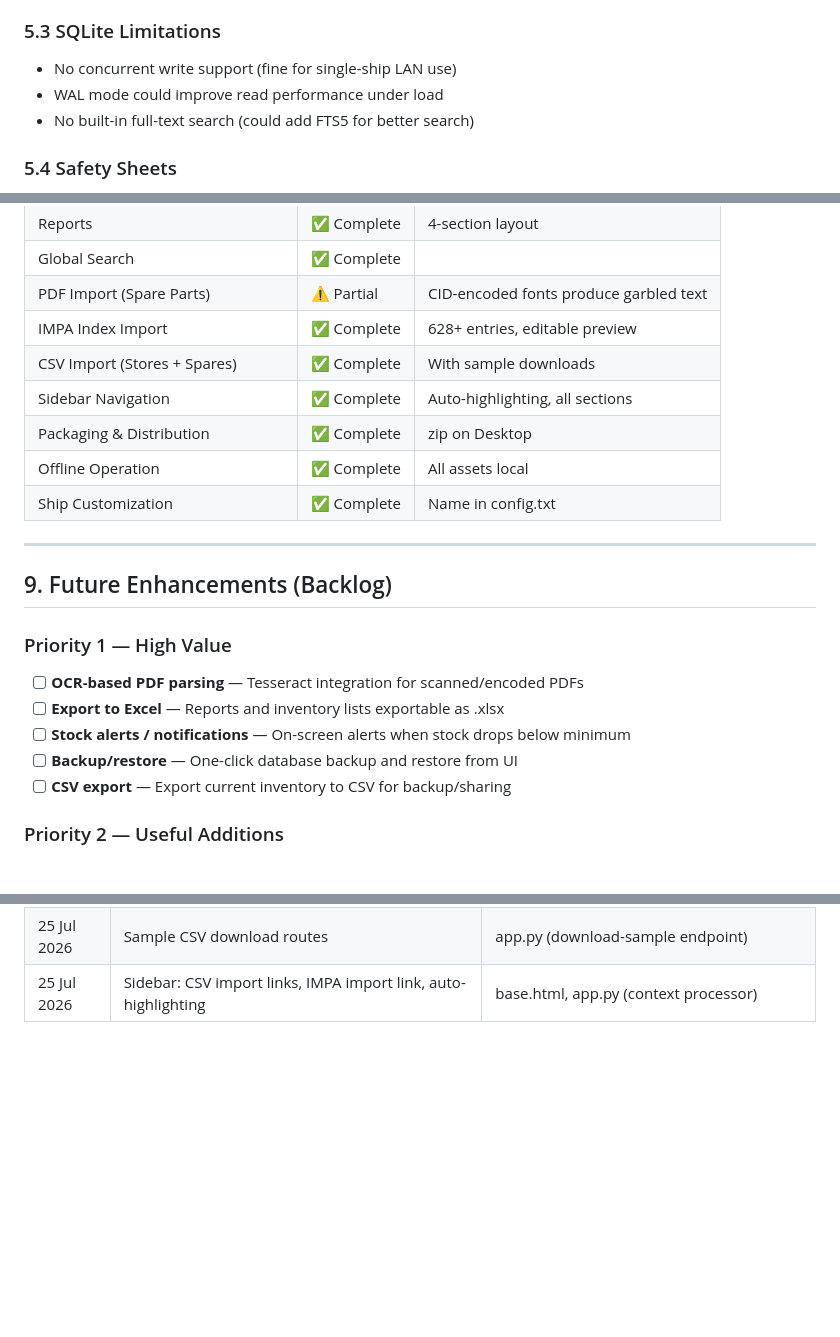
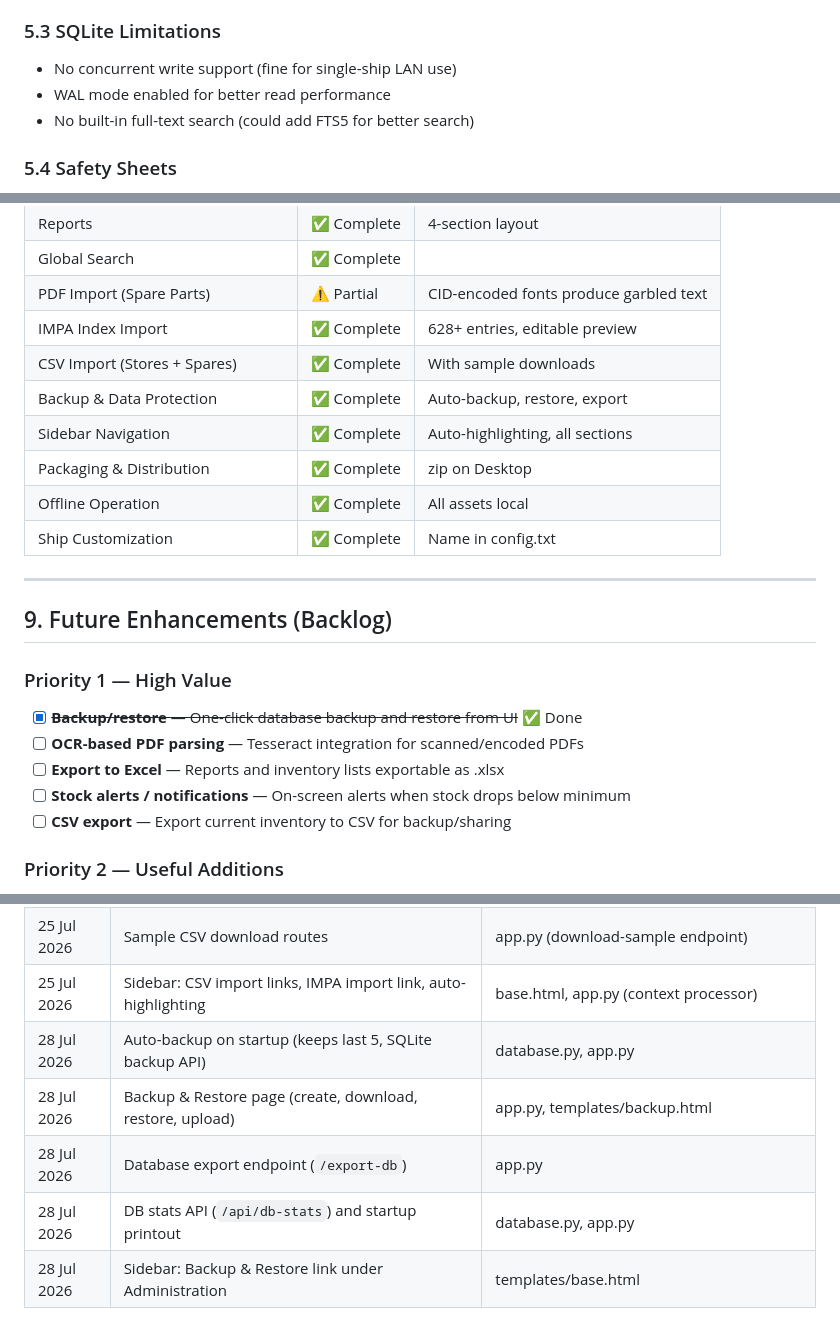
Before and after one commit to sac9977/ship-inventory, a Markdown page: IMPLEMENTATION_PLAN.md, 3 parts joined by grey strips. Rendered like a GitHub page; blank space fills up the shorter version.

```diff
--- a/IMPLEMENTATION_PLAN.md
+++ b/IMPLEMENTATION_PLAN.md
@@ -224,7 +248,7 @@ ship-inventory/
 
 ### 5.3 SQLite Limitations
 - No concurrent write support (fine for single-ship LAN use)
-- WAL mode could improve read performance under load
+- WAL mode enabled for better read performance
 - No built-in full-text search (could add FTS5 for better search)
 
 ### 5.4 Safety Sheets
@@ -317,6 +352,7 @@ The launch script (`start.sh`) displays the LAN IP automatically.
 | PDF Import (Spare Parts) | ⚠️ Partial | CID-encoded fonts produce garbled text |
 | IMPA Index Import | ✅ Complete | 628+ entries, editable preview |
 | CSV Import (Stores + Spares) | ✅ Complete | With sample downloads |
+| Backup & Data Protection | ✅ Complete | Auto-backup, restore, export |
 | Sidebar Navigation | ✅ Complete | Auto-highlighting, all sections |
 | Packaging & Distribution | ✅ Complete | zip on Desktop |
 | Offline Operation | ✅ Complete | All assets local |
@@ -327,10 +363,10 @@ The launch script (`start.sh`) displays the LAN IP automatically.
 ## 9. Future Enhancements (Backlog)
 
 ### Priority 1 — High Value
+- [x] ~~**Backup/restore** — One-click database backup and restore from UI~~ ✅ Done
 - [ ] **OCR-based PDF parsing** — Tesseract integration for scanned/encoded PDFs
 - [ ] **Export to Excel** — Reports and inventory lists exportable as .xlsx
 - [ ] **Stock alerts / notifications** — On-screen alerts when stock drops below minimum
-- [ ] **Backup/restore** — One-click database backup and restore from UI
 - [ ] **CSV export** — Export current inventory to CSV for backup/sharing
 
 ### Priority 2 — Useful Additions
@@ -405,3 +447,8 @@ The launch script (`start.sh`) displays the LAN IP automatically.
 | 25 Jul 2026 | CSV import for stores and spares | app.py, import_csv_stores.html, import_csv_spares.html |
 | 25 Jul 2026 | Sample CSV download routes | app.py (download-sample endpoint) |
 | 25 Jul 2026 | Sidebar: CSV import links, IMPA import link, auto-highlighting | base.html, app.py (context processor) |
+| 28 Jul 2026 | Auto-backup on startup (keeps last 5, SQLite backup API) | database.py, app.py |
+| 28 Jul 2026 | Backup & Restore page (create, download, restore, upload) | app.py, templates/backup.html |
+| 28 Jul 2026 | Database export endpoint (`/export-db`) | app.py |
+| 28 Jul 2026 | DB stats API (`/api/db-stats`) and startup printout | database.py, app.py |
+| 28 Jul 2026 | Sidebar: Backup & Restore link under Administration | templates/base.html |
```
Also changed, not shown: other parts of IMPLEMENTATION_PLAN.md (+47 -6 lines).
